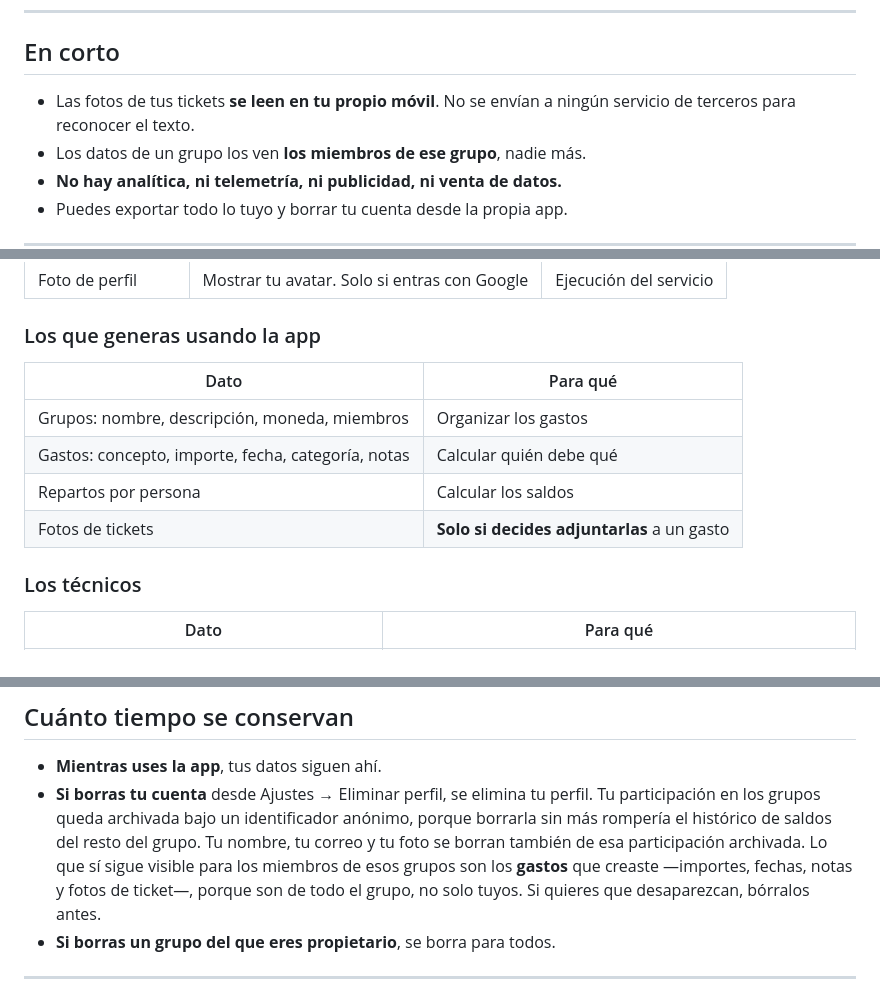
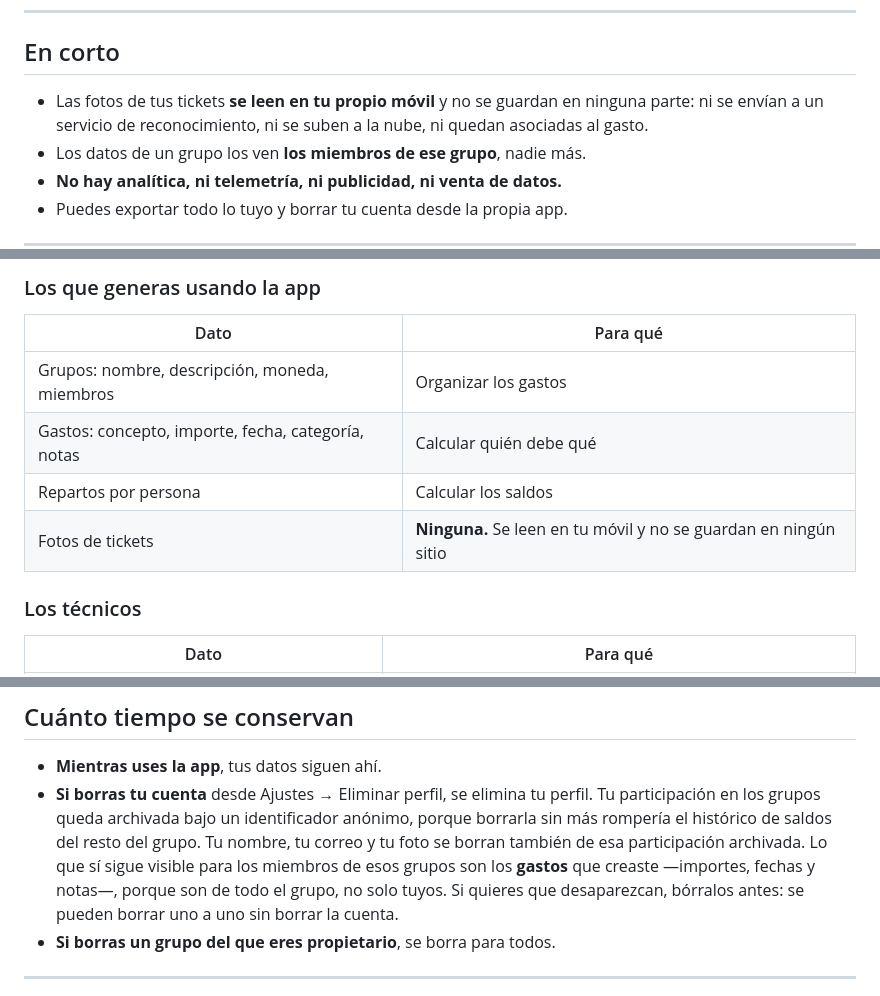
Before and after one commit to braisgaldo/shardpay, a Markdown page: docs/PRIVACIDAD.md, 3 parts joined by grey strips. GitHub-like rendering.

```diff
--- a/docs/PRIVACIDAD.md
+++ b/docs/PRIVACIDAD.md
@@ -14,8 +14,9 @@ Contacto: [ghatostudioofficial@gmail.com](mailto:ghatostudioofficial@gmail.com)
 
 ## En corto
 
-- Las fotos de tus tickets **se leen en tu propio móvil**. No se envían a ningún
-  servicio de terceros para reconocer el texto.
+- Las fotos de tus tickets **se leen en tu propio móvil** y no se guardan en
+  ninguna parte: ni se envían a un servicio de reconocimiento, ni se suben a la
+  nube, ni quedan asociadas al gasto.
 - Los datos de un grupo los ven **los miembros de ese grupo**, nadie más.
 - **No hay analítica, ni telemetría, ni publicidad, ni venta de datos.**
 - Puedes exportar todo lo tuyo y borrar tu cuenta desde la propia app.
@@ -39,7 +40,7 @@ Contacto: [ghatostudioofficial@gmail.com](mailto:ghatostudioofficial@gmail.com)
 | Grupos: nombre, descripción, moneda, miembros | Organizar los gastos |
 | Gastos: concepto, importe, fecha, categoría, notas | Calcular quién debe qué |
 | Repartos por persona | Calcular los saldos |
-| Fotos de tickets | **Solo si decides adjuntarlas** a un gasto |
+| Fotos de tickets | **Ninguna.** Se leen en tu móvil y no se guardan en ningún sitio |
 
 ### Los técnicos
 
@@ -120,8 +120,9 @@ del sistema, que da acceso únicamente al fichero que elijas.
   porque borrarla sin más rompería el histórico de saldos del resto del grupo. Tu
   nombre, tu correo y tu foto se borran también de esa participación archivada.
   Lo que sí sigue visible para los miembros de esos grupos son los **gastos** que
-  creaste —importes, fechas, notas y fotos de ticket—, porque son de todo el
-  grupo, no solo tuyos. Si quieres que desaparezcan, bórralos antes.
+  creaste —importes, fechas y notas—, porque son de todo el grupo, no solo
+  tuyos. Si quieres que desaparezcan, bórralos antes: se pueden borrar uno a uno
+  sin borrar la cuenta.
 - **Si borras un grupo del que eres propietario**, se borra para todos.
 
 ---
```
Also changed, not shown: other parts of docs/PRIVACIDAD.md (+0 -1 lines), docs/ELIMINAR-CUENTA.md (+34 -4 lines), docs/google_play/seguridad-de-datos.md (+19 -6 lines).
